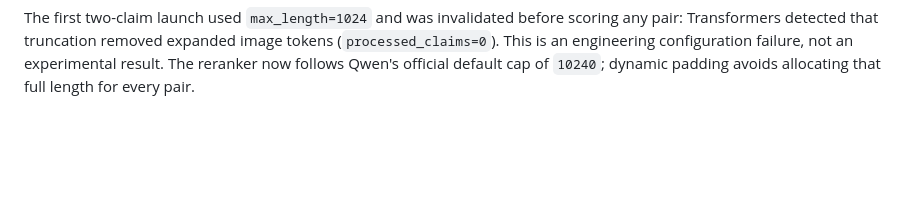
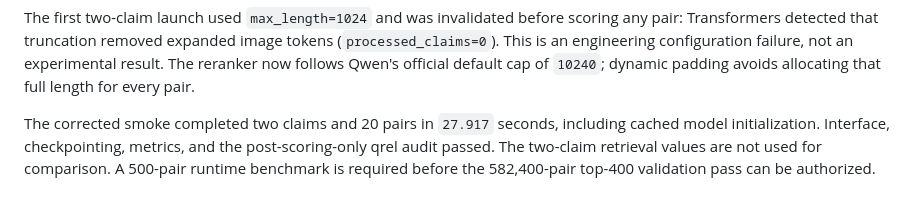
Before and after one commit to lee-vtruong/GraphCURE, a Markdown page: docs/MODERN_MULTIMODAL_CLOSED_CORPUS.md, the part around the change. GitHub-like rendering; blank space fills up the shorter version.

```diff
--- a/docs/MODERN_MULTIMODAL_CLOSED_CORPUS.md
+++ b/docs/MODERN_MULTIMODAL_CLOSED_CORPUS.md
@@ -213,3 +213,9 @@ tokens (`processed_claims=0`). This is an engineering configuration failure,
 not an experimental result. The reranker now follows Qwen's official default
 cap of `10240`; dynamic padding avoids allocating that full length for every
 pair.
+
+The corrected smoke completed two claims and 20 pairs in `27.917` seconds,
+including cached model initialization. Interface, checkpointing, metrics, and
+the post-scoring-only qrel audit passed. The two-claim retrieval values are not
+used for comparison. A 500-pair runtime benchmark is required before the
+582,400-pair top-400 validation pass can be authorized.
```
Also changed, not shown: docs/SERVER_RESULTS.md (+19 -0 lines).
